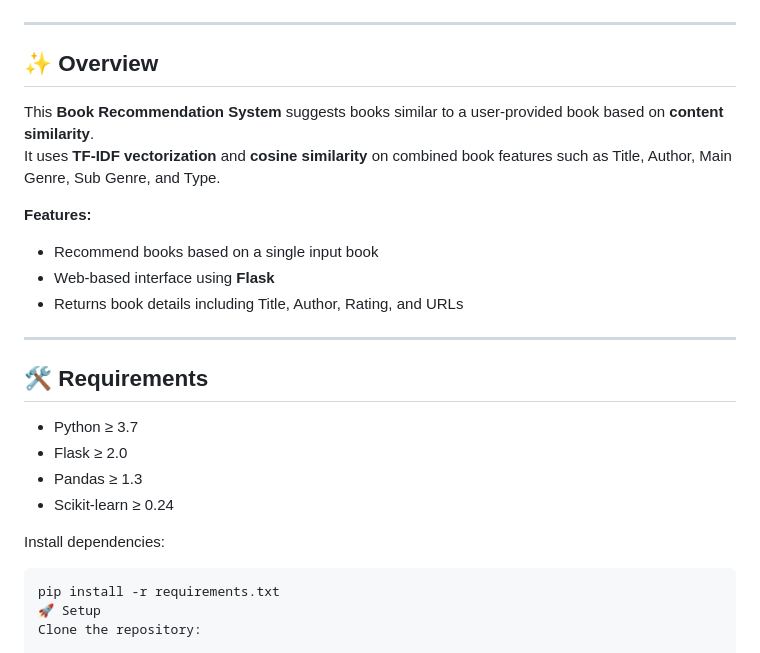
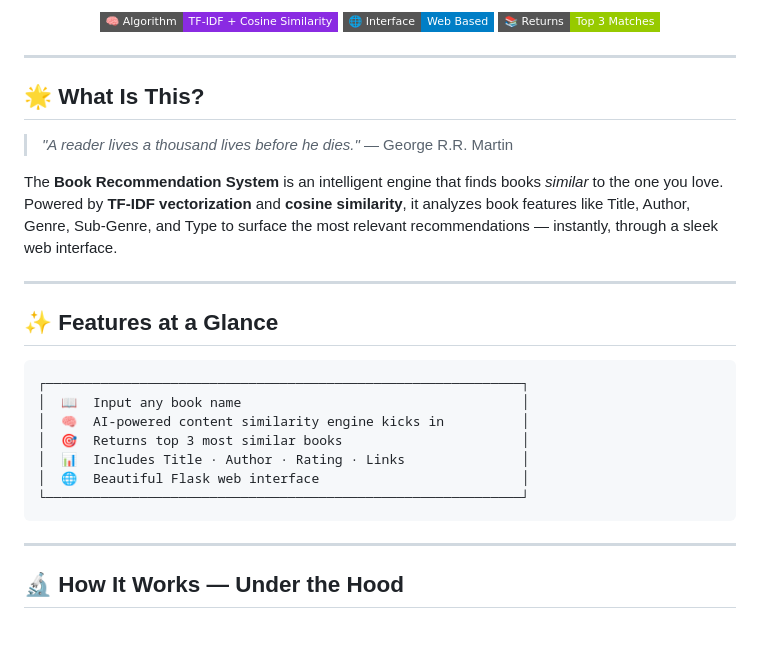
Before and after one commit to Vimalraj-D/Book-Recommendation, a Markdown page: README.md, the part around one of its changes. Drawn GitHub-style; badges without logos; blank space fills up the shorter version.

````diff
--- a/README.md
+++ b/README.md
@@ -8,29 +18,35 @@
+<br/>
+
+<!-- Stats / Quick Info Pills -->
+![Books](https://img.shields.io/badge/🧠_Algorithm-TF--IDF_+_Cosine_Similarity-blueviolet?style=flat-square)
+![Interface](https://img.shields.io/badge/🌐_Interface-Web_Based-blue?style=flat-square)
+![Recommendations](https://img.shields.io/badge/📚_Returns-Top_3_Matches-green?style=flat-square)
+
+</div>
 
 ---
 
-## ✨ Overview
+## 🌟 What Is This?
 
-This **Book Recommendation System** suggests books similar to a user-provided book based on **content similarity**.
-It uses **TF-IDF vectorization** and **cosine similarity** on combined book features such as Title, Author, Main Genre, Sub Genre, and Type.
+> *"A reader lives a thousand lives before he dies."* — George R.R. Martin
 
-**Features:**
-- Recommend books based on a single input book
-- Web-based interface using **Flask**
-- Returns book details including Title, Author, Rating, and URLs
+The **Book Recommendation System** is an intelligent engine that finds books *similar* to the one you love. Powered by **TF-IDF vectorization** and **cosine similarity**, it analyzes book features like Title, Author, Genre, Sub-Genre, and Type to surface the most relevant recommendations — instantly, through a sleek web interface.
 
 ---
 
-## 🛠️ Requirements
+## ✨ Features at a Glance
 
-- Python ≥ 3.7
-- Flask ≥ 2.0
-- Pandas ≥ 1.3
-- Scikit-learn ≥ 0.24
+```
+┌─────────────────────────────────────────────────────────────┐
+│  📖  Input any book name                                    │
+│  🧠  AI-powered content similarity engine kicks in          │
+│  🎯  Returns top 3 most similar books                       │
+│  📊  Includes Title · Author · Rating · Links               │
+│  🌐  Beautiful Flask web interface                          │
+└─────────────────────────────────────────────────────────────┘
+```
 
-Install dependencies:
+---
 
-```bash
-pip install -r requirements.txt
-🚀 Setup
-Clone the repository:
+## 🔬 How It Works — Under the Hood
 
````
Also changed, not shown: other parts of README.md (+202 -72 lines).
